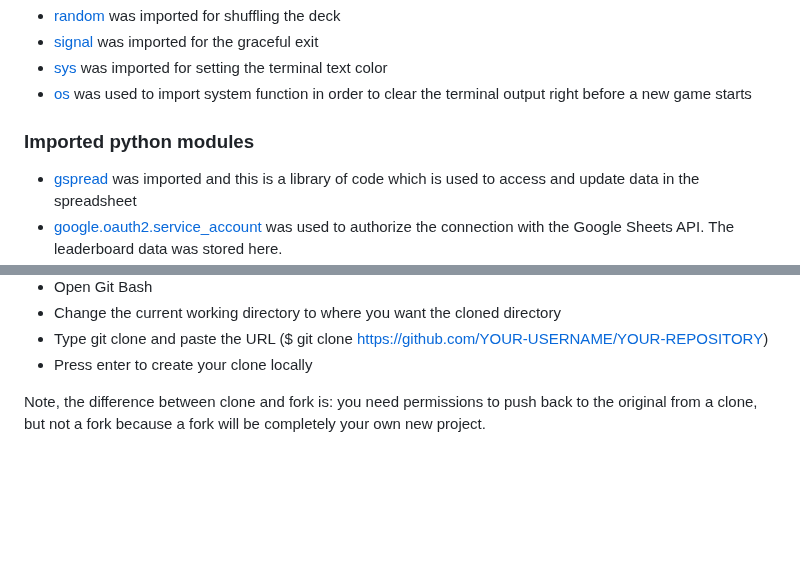
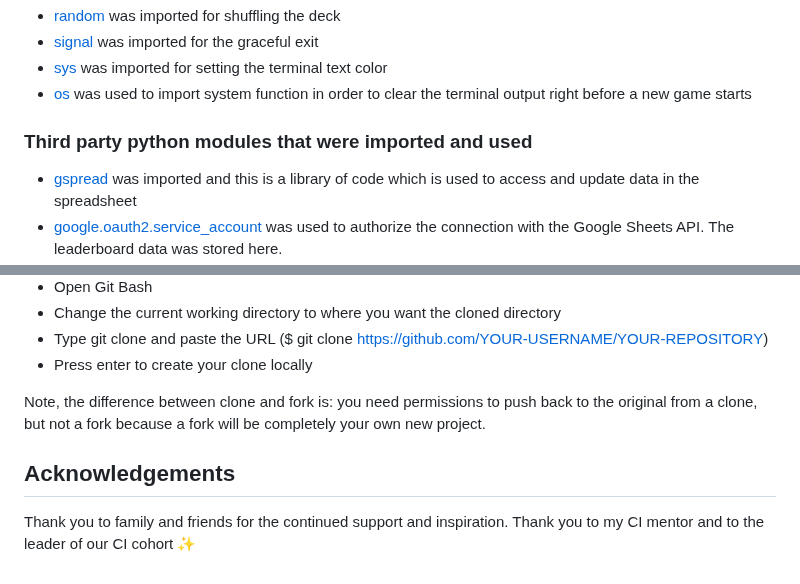
Before and after one commit to KSDunne/twenty_one, a Markdown page: README.md, 2 parts joined by grey strips. Drawn GitHub-style; blank space fills up the shorter version.

Commit message:
Add acknowledgements section to README

```diff
--- a/README.md
+++ b/README.md
@@ -218,7 +218,7 @@ There is create, read and update data functionality built into this game. Error
 - [sys](https://docs.python.org/3/library/sys.html) was imported for setting the terminal text color
 - [os](https://docs.python.org/3/library/os.html) was used to import system function in order to clear the terminal output right before a new game starts
 
-### Imported python modules
+### Third party python modules that were imported and used
 
 - [gspread](https://docs.gspread.org/en/v5.11.3/) was imported and this is a library of code which is used to access and update data in the spreadsheet
 - [google.oauth2.service_account](https://google-auth.readthedocs.io/en/master/reference/google.oauth2.service_account.html) was used to authorize the connection with the Google Sheets API. The leaderboard data was stored here.
@@ -382,3 +382,7 @@ The live link for this project can be found here - [Twenty One](https://twenty-o
 - Press enter to create your clone locally
 
 Note, the difference between clone and fork is: you need permissions to push back to the original from a clone, but not a fork because a fork will be completely your own new project.
+
+## Acknowledgements
+
+Thank you to family and friends for the continued support and inspiration. Thank you to my CI mentor and to the leader of our CI cohort :sparkles:
```
